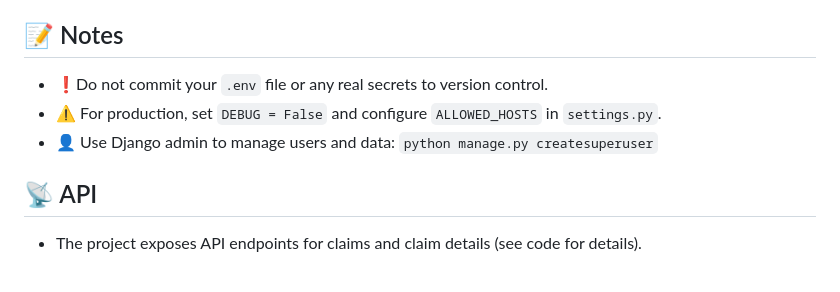
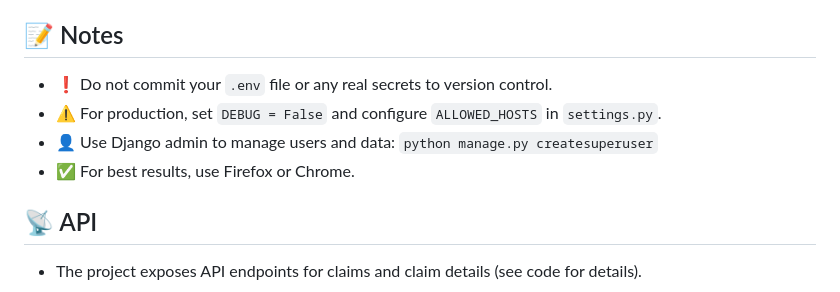
Before and after one commit to aaryanpatel2/erisa-recovery-dev-challenge, a Markdown page: README.md, the part around the change. Drawn GitHub-style.

Commit message:
fix: update notes section in README

```diff
--- a/README.md
+++ b/README.md
@@ -79,9 +79,10 @@ This project is a lightweight web application that mimics insurance claim analys
 
 
 ## 📝 Notes
-- ❗️Do not commit your `.env` file or any real secrets to version control.
+- ❗️ Do not commit your `.env` file or any real secrets to version control.
 - ⚠️ For production, set `DEBUG = False` and configure `ALLOWED_HOSTS` in `settings.py`.
 - 👤 Use Django admin to manage users and data: `python manage.py createsuperuser`
+- ✅ For best results, use Firefox or Chrome.
 
 
 ## 📡 API
```
